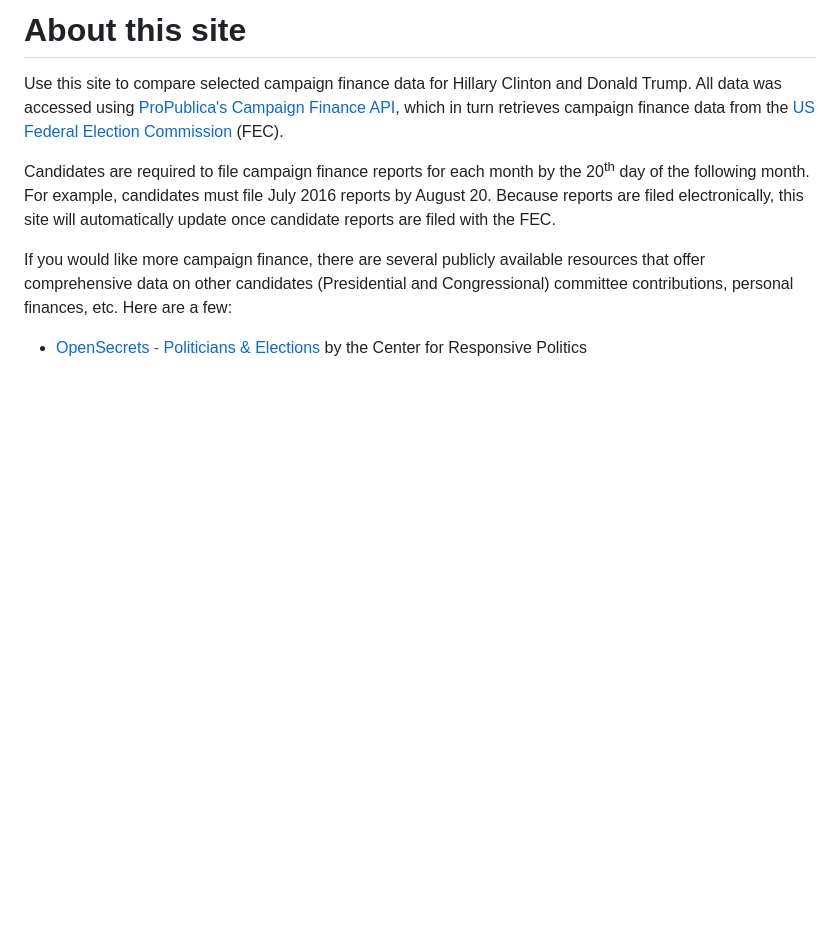
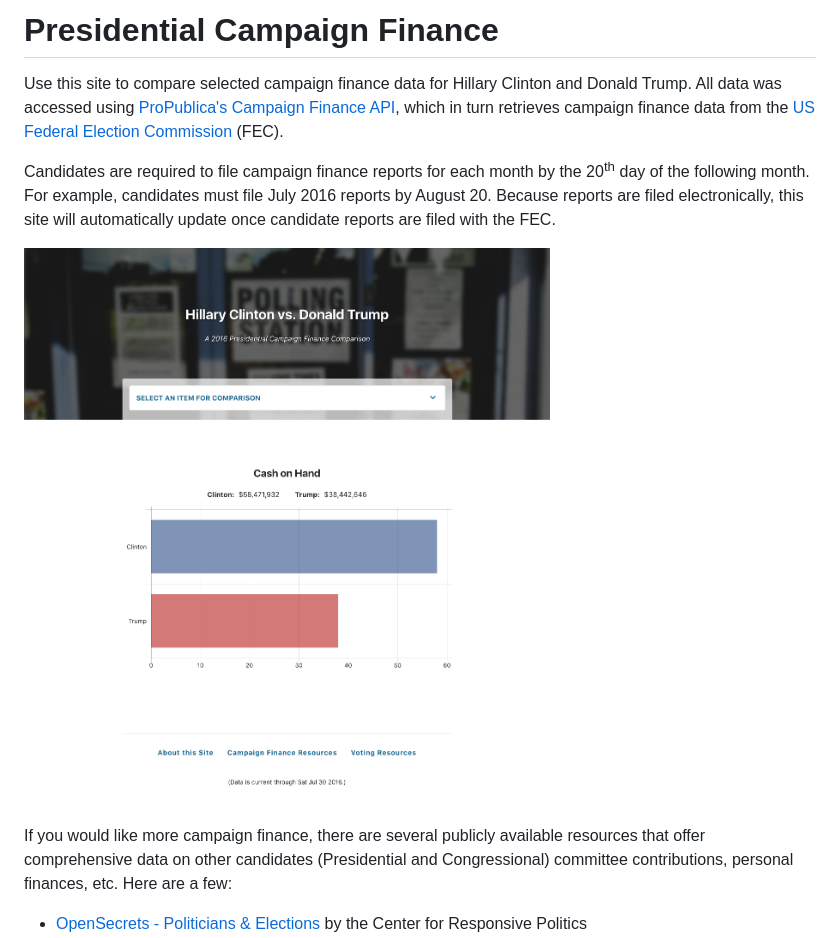
Before and after one commit to edwinmah/presidential-campaign-finance, a Markdown page: README.md, the part around the change. GitHub-like rendering; pictures changed too: images/screenshot.png (added); blank space fills up the shorter version.

Commit message:
Add screenshot to README

```diff
--- a/README.md
+++ b/README.md
@@ -1,8 +1,10 @@
-# About this site
+# Presidential Campaign Finance
 
 Use this site to compare selected campaign finance data for Hillary Clinton and Donald Trump. All data was accessed using [ProPublica's](https://www.propublica.org/) [Campaign Finance API](https://propublica.github.io/campaign-finance-api-docs/), which in turn retrieves campaign finance data from the [US Federal Election Commission](http://www.fec.gov/) (FEC).
 
 Candidates are required to file campaign finance reports for each month by the 20<sup>th</sup> day of the following month. For example, candidates must file July 2016 reports by August 20. Because reports are filed electronically, this site will automatically update once candidate reports are filed with the FEC.
+
+![Presidential Campaign Finance app](images/screenshot.png)
 
 If you would like more campaign finance, there are several publicly available resources that offer comprehensive data on other candidates (Presidential and Congressional) committee contributions, personal finances, etc. Here are a few:
 
```
